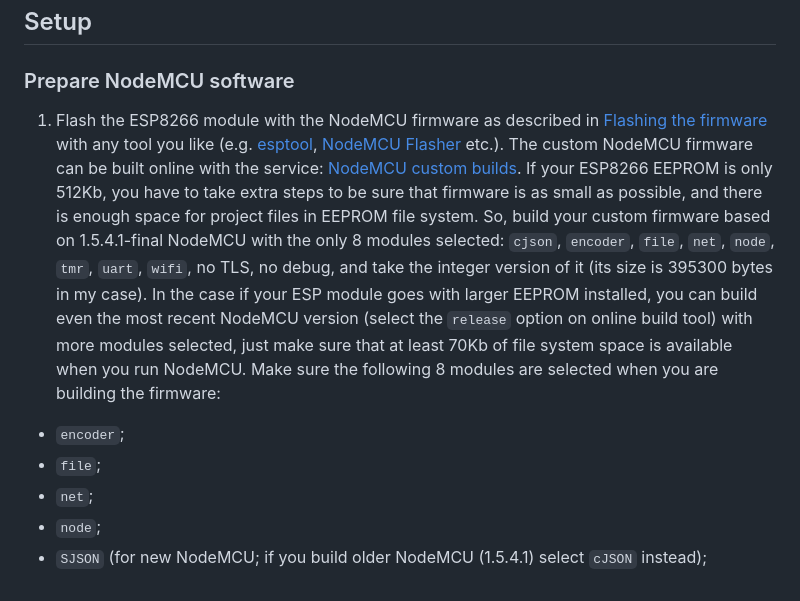
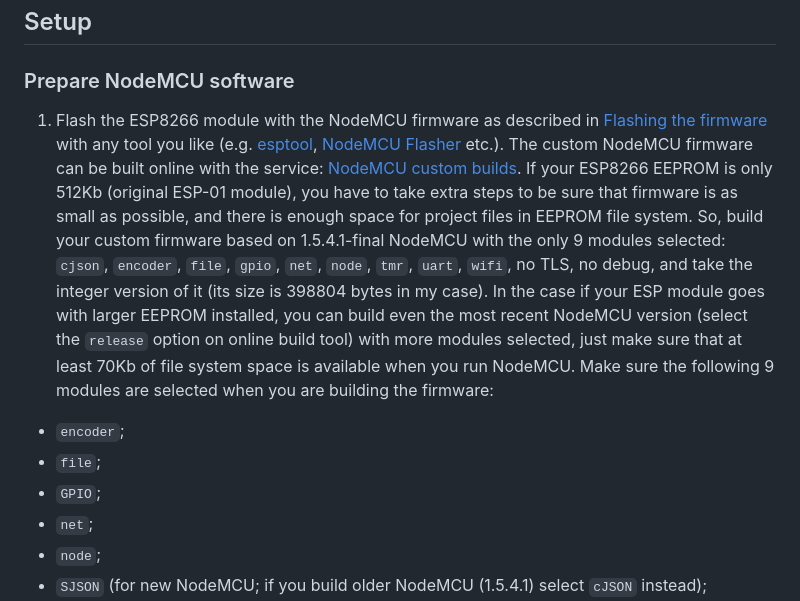
Before and after one commit to dev-lab/esp-iot-curtains, a Markdown page: README.md, the part around the change. Rendered like a GitHub page.

Commit message:
readme fixed with missing GPIO module requirement

```diff
--- a/README.md
+++ b/README.md
@@ -39,9 +39,10 @@ If the motors have not yet been assigned unique addresses, read [the next sectio
 ## Setup
 
 ### Prepare NodeMCU software
-1. Flash the ESP8266 module with the NodeMCU firmware as described in [Flashing the firmware](https://nodemcu.readthedocs.io/en/release/flash/) with any tool you like (e.g. [esptool](https://github.com/espressif/esptool), [NodeMCU Flasher](https://github.com/nodemcu/nodemcu-flasher) etc.). The custom NodeMCU firmware can be built online with the service: [NodeMCU custom builds](https://nodemcu-build.com/). If your ESP8266 EEPROM is only 512Kb, you have to take extra steps to be sure that firmware is as small as possible, and there is enough space for project files in EEPROM file system. So, build your custom firmware based on 1.5.4.1-final NodeMCU with the only 8 modules selected: `cjson`, `encoder`, `file`, `net`, `node`, `tmr`, `uart`, `wifi`, no TLS, no debug, and take the integer version of it (its size is 395300 bytes in my case). In the case if your ESP module goes with larger EEPROM installed, you can build even the most recent NodeMCU version (select the `release` option on online build tool) with more modules selected, just make sure that at least 70Kb of file system space is available when you run NodeMCU. Make sure the following 8 modules are selected when you are building the firmware:
+1. Flash the ESP8266 module with the NodeMCU firmware as described in [Flashing the firmware](https://nodemcu.readthedocs.io/en/release/flash/) with any tool you like (e.g. [esptool](https://github.com/espressif/esptool), [NodeMCU Flasher](https://github.com/nodemcu/nodemcu-flasher) etc.). The custom NodeMCU firmware can be built online with the service: [NodeMCU custom builds](https://nodemcu-build.com/). If your ESP8266 EEPROM is only 512Kb (original ESP-01 module), you have to take extra steps to be sure that firmware is as small as possible, and there is enough space for project files in EEPROM file system. So, build your custom firmware based on 1.5.4.1-final NodeMCU with the only 9 modules selected: `cjson`, `encoder`, `file`, `gpio`, `net`, `node`, `tmr`, `uart`, `wifi`, no TLS, no debug, and take the integer version of it (its size is 398804 bytes in my case). In the case if your ESP module goes with larger EEPROM installed, you can build even the most recent NodeMCU version (select the `release` option on online build tool) with more modules selected, just make sure that at least 70Kb of file system space is available when you run NodeMCU. Make sure the following 9 modules are selected when you are building the firmware:
   * `encoder`;
   * `file`;
+  * `GPIO`;
   * `net`;
   * `node`;
   * `SJSON` (for new NodeMCU; if you build older NodeMCU (1.5.4.1) select `cJSON` instead);
```
